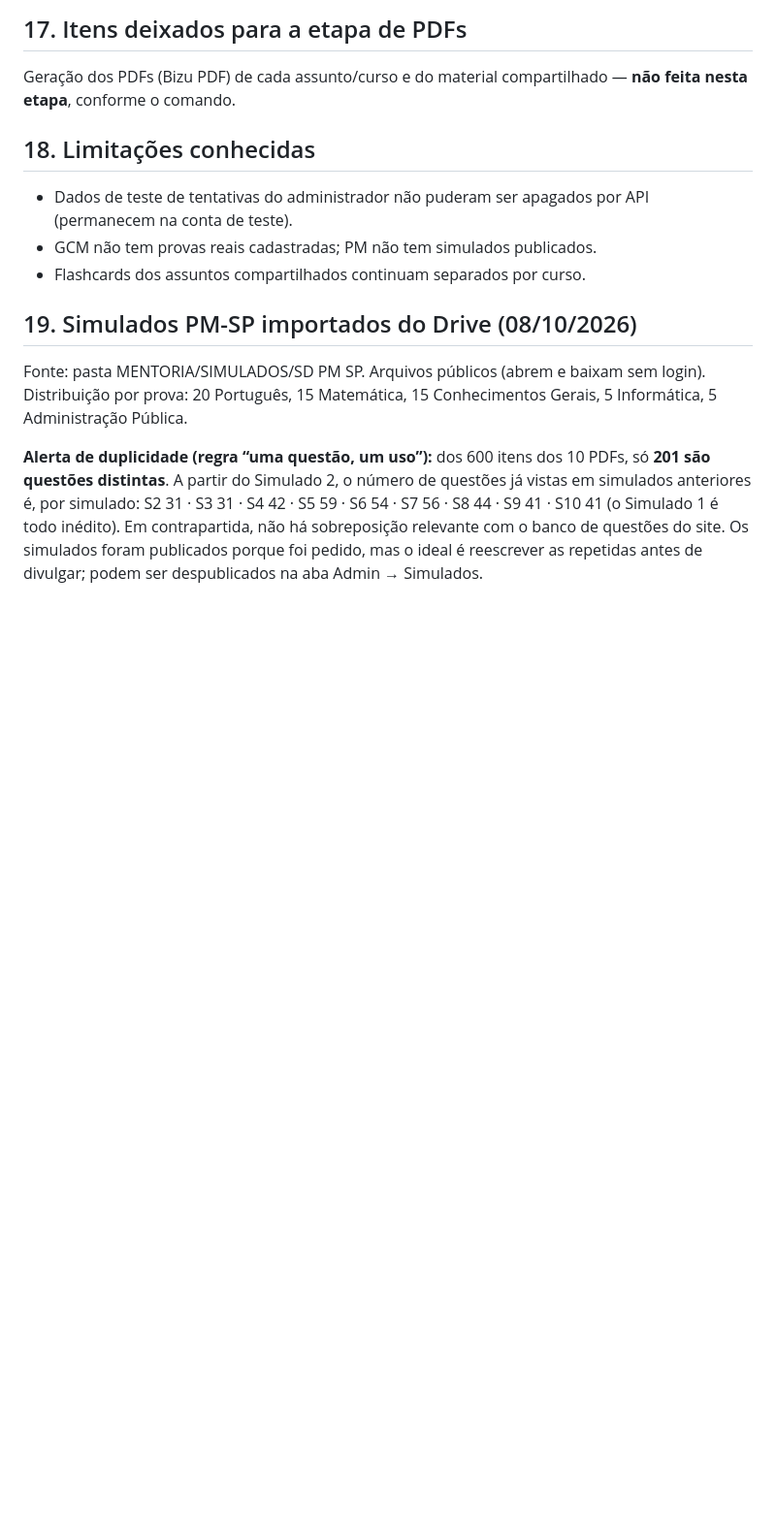
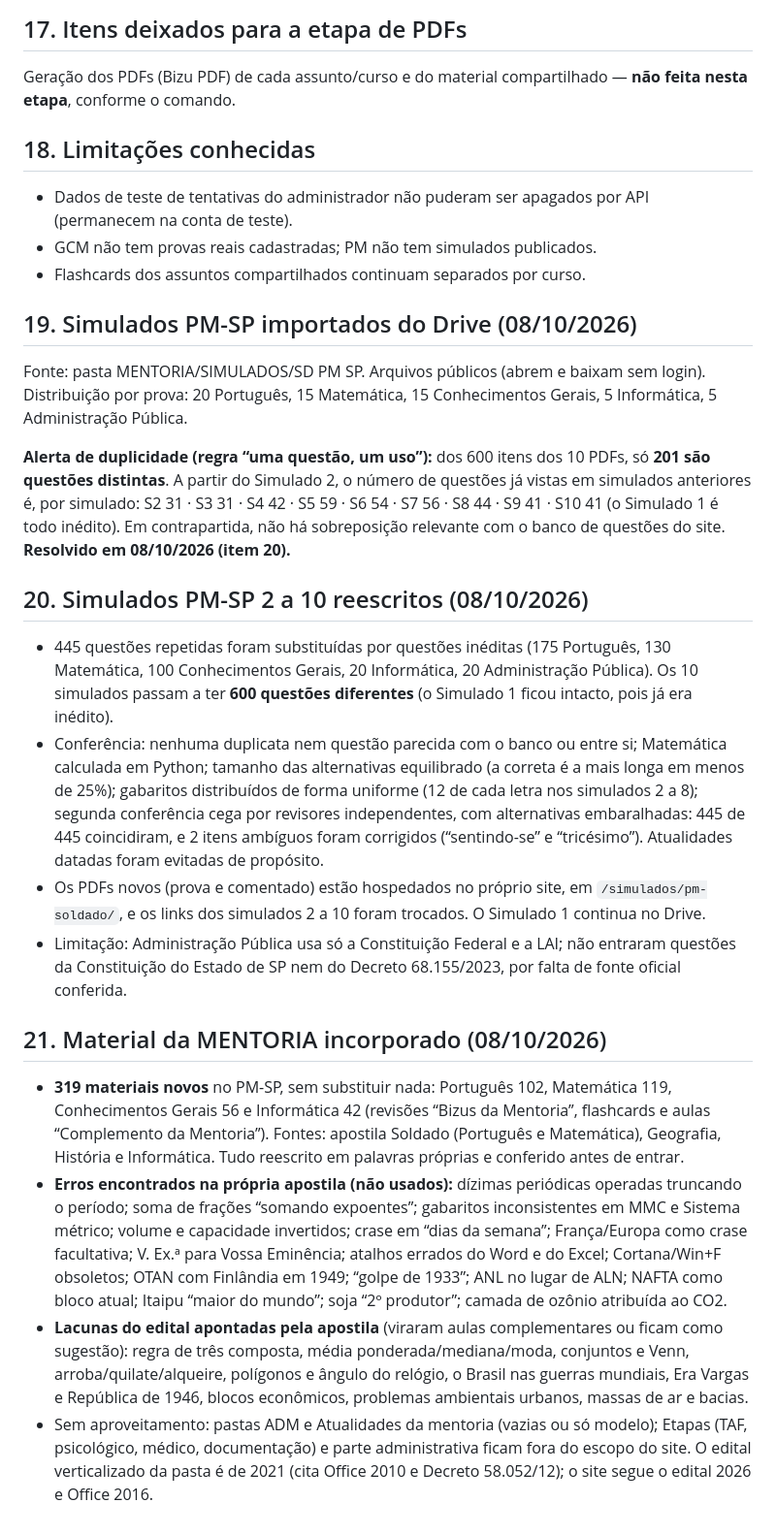
Before and after one commit to welcksonpsousa-ship-it/Bizu, a Markdown page: AUDITORIA-COMPLETA-BIZU-CONCURSEIRO-X.md, the part around the change. Shown at 97% size. Drawn GitHub-style; blank space fills up the shorter version.

Commit message:
Relatório: simulados PM-SP reescritos e material da mentoria incorporado
Co-Authored-By: Claude Sonnet 5.5 <noreply@anthropic.com>
Claude-Session: https://claude.ai/code/session_01GgfRRwV9CUxHFFfcFfYbxq

```diff
--- a/AUDITORIA-COMPLETA-BIZU-CONCURSEIRO-X.md
+++ b/AUDITORIA-COMPLETA-BIZU-CONCURSEIRO-X.md
@@ -113,4 +113,16 @@ Geração dos PDFs (Bizu PDF) de cada assunto/curso e do material compartilhado
 ## 19. Simulados PM-SP importados do Drive (08/10/2026)
 Fonte: pasta MENTORIA/SIMULADOS/SD PM SP. Arquivos públicos (abrem e baixam sem login). Distribuição por prova: 20 Português, 15 Matemática, 15 Conhecimentos Gerais, 5 Informática, 5 Administração Pública.
 
-**Alerta de duplicidade (regra “uma questão, um uso”):** dos 600 itens dos 10 PDFs, só **201 são questões distintas**. A partir do Simulado 2, o número de questões já vistas em simulados anteriores é, por simulado: S2 31 · S3 31 · S4 42 · S5 59 · S6 54 · S7 56 · S8 44 · S9 41 · S10 41 (o Simulado 1 é todo inédito). Em contrapartida, não há sobreposição relevante com o banco de questões do site. Os simulados foram publicados porque foi pedido, mas o ideal é reescrever as repetidas antes de divulgar; podem ser despublicados na aba Admin → Simulados.
+**Alerta de duplicidade (regra “uma questão, um uso”):** dos 600 itens dos 10 PDFs, só **201 são questões distintas**. A partir do Simulado 2, o número de questões já vistas em simulados anteriores é, por simulado: S2 31 · S3 31 · S4 42 · S5 59 · S6 54 · S7 56 · S8 44 · S9 41 · S10 41 (o Simulado 1 é todo inédito). Em contrapartida, não há sobreposição relevante com o banco de questões do site. **Resolvido em 08/10/2026 (item 20).**
+
+## 20. Simulados PM-SP 2 a 10 reescritos (08/10/2026)
+- 445 questões repetidas foram substituídas por questões inéditas (175 Português, 130 Matemática, 100 Conhecimentos Gerais, 20 Informática, 20 Administração Pública). Os 10 simulados passam a ter **600 questões diferentes** (o Simulado 1 ficou intacto, pois já era inédito).
+- Conferência: nenhuma duplicata nem questão parecida com o banco ou entre si; Matemática calculada em Python; tamanho das alternativas equilibrado (a correta é a mais longa em menos de 25%); gabaritos distribuídos de forma uniforme (12 de cada letra nos simulados 2 a 8); segunda conferência cega por revisores independentes, com alternativas embaralhadas: 445 de 445 coincidiram, e 2 itens ambíguos foram corrigidos (“sentindo-se” e “tricésimo”). Atualidades datadas foram evitadas de propósito.
+- Os PDFs novos (prova e comentado) estão hospedados no próprio site, em `/simulados/pm-soldado/`, e os links dos simulados 2 a 10 foram trocados. O Simulado 1 continua no Drive.
+- Limitação: Administração Pública usa só a Constituição Federal e a LAI; não entraram questões da Constituição do Estado de SP nem do Decreto 68.155/2023, por falta de fonte oficial conferida.
+
+## 21. Material da MENTORIA incorporado (08/10/2026)
+- **319 materiais novos** no PM-SP, sem substituir nada: Português 102, Matemática 119, Conhecimentos Gerais 56 e Informática 42 (revisões “Bizus da Mentoria”, flashcards e aulas “Complemento da Mentoria”). Fontes: apostila Soldado (Português e Matemática), Geografia, História e Informática. Tudo reescrito em palavras próprias e conferido antes de entrar.
+- **Erros encontrados na própria apostila (não usados):** dízimas periódicas operadas truncando o período; soma de frações “somando expoentes”; gabaritos inconsistentes em MMC e Sistema métrico; volume e capacidade invertidos; crase em “dias da semana”; França/Europa como crase facultativa; V. Ex.ª para Vossa Eminência; atalhos errados do Word e do Excel; Cortana/Win+F obsoletos; OTAN com Finlândia em 1949; “golpe de 1933”; ANL no lugar de ALN; NAFTA como bloco atual; Itaipu “maior do mundo”; soja “2º produtor”; camada de ozônio atribuída ao CO2.
+- **Lacunas do edital apontadas pela apostila** (viraram aulas complementares ou ficam como sugestão): regra de três composta, média ponderada/mediana/moda, conjuntos e Venn, arroba/quilate/alqueire, polígonos e ângulo do relógio, o Brasil nas guerras mundiais, Era Vargas e República de 1946, blocos econômicos, problemas ambientais urbanos, massas de ar e bacias.
+- Sem aproveitamento: pastas ADM e Atualidades da mentoria (vazias ou só modelo); Etapas (TAF, psicológico, médico, documentação) e parte administrativa ficam fora do escopo do site. O edital verticalizado da pasta é de 2021 (cita Office 2010 e Decreto 58.052/12); o site segue o edital 2026 e Office 2016.
```
